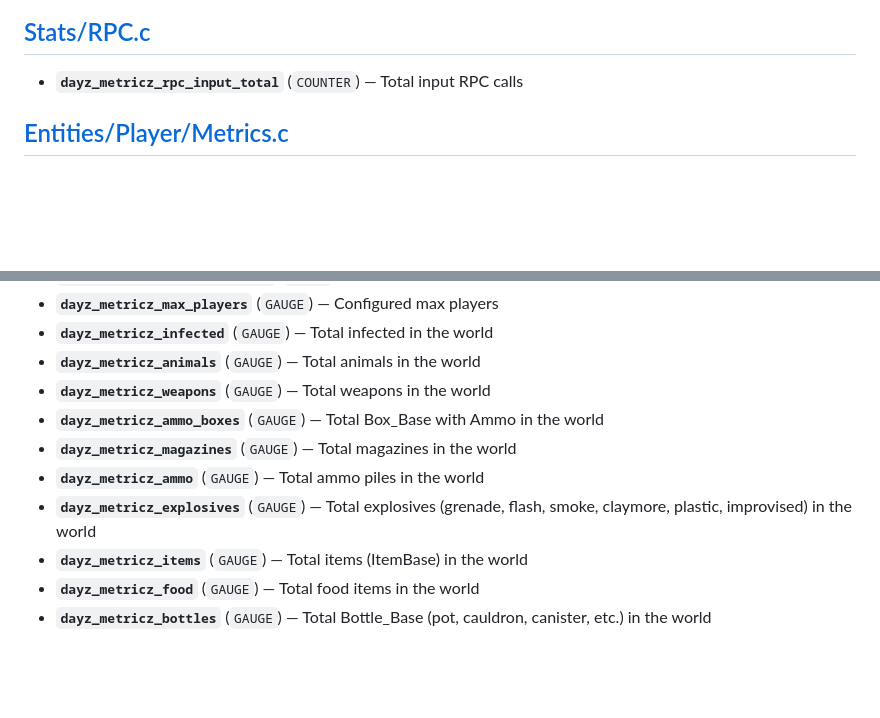
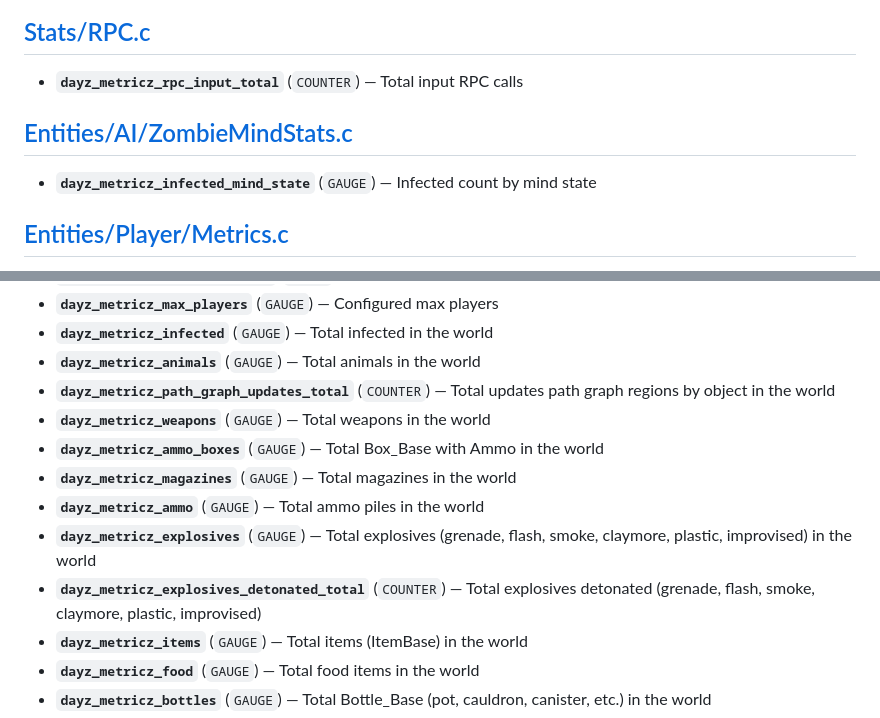
Before and after one commit to WoozyMasta/metricz, a Markdown page: METRICS.md, 2 parts joined by grey strips. Rendered like a GitHub page; blank space fills up the shorter version.

Commit message:
docs: update metrics list

```diff
--- a/METRICS.md
+++ b/METRICS.md
@@ -15,6 +15,11 @@ DayZ server. Each metric includes its identifier, type
 
 * **`dayz_metricz_rpc_input_total`** (`COUNTER`) —
   Total input RPC calls
+
+## [Entities/AI/ZombieMindStats.c](./scripts/4_World/MetricZ/Entities/AI/ZombieMindStats.c)
+
+* **`dayz_metricz_infected_mind_state`** (`GAUGE`) —
+  Infected count by mind state
 
 ## [Entities/Player/Metrics.c](./scripts/4_World/MetricZ/Entities/Player/Metrics.c)
 
@@ -130,6 +135,8 @@ DayZ server. Each metric includes its identifier, type
   Total infected in the world
 * **`dayz_metricz_animals`** (`GAUGE`) —
   Total animals in the world
+* **`dayz_metricz_path_graph_updates_total`** (`COUNTER`) —
+  Total updates path graph regions by object in the world
 * **`dayz_metricz_weapons`** (`GAUGE`) —
   Total weapons in the world
 * **`dayz_metricz_ammo_boxes`** (`GAUGE`) —
@@ -141,6 +148,9 @@ DayZ server. Each metric includes its identifier, type
 * **`dayz_metricz_explosives`** (`GAUGE`) —
   Total explosives (grenade, flash, smoke, claymore, plastic, improvised) in
   the world
+* **`dayz_metricz_explosives_detonated_total`** (`COUNTER`) —
+  Total explosives detonated (grenade, flash, smoke, claymore, plastic,
+  improvised)
 * **`dayz_metricz_items`** (`GAUGE`) —
   Total items (ItemBase) in the world
 * **`dayz_metricz_food`** (`GAUGE`) —
```
